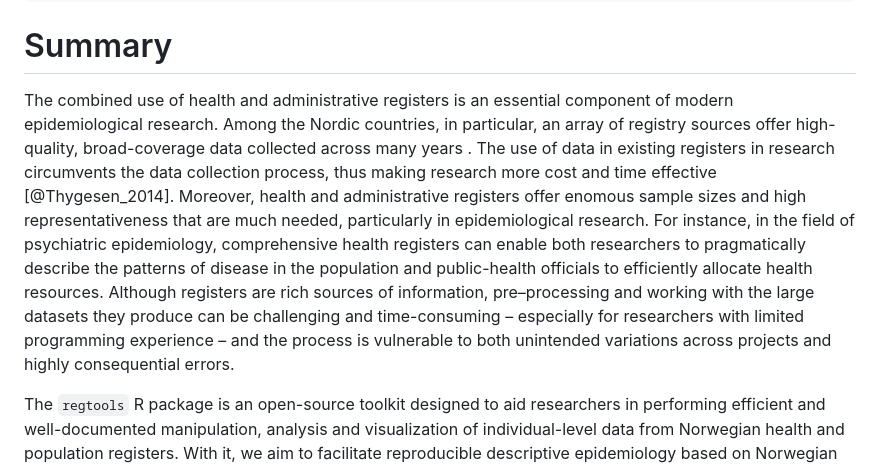
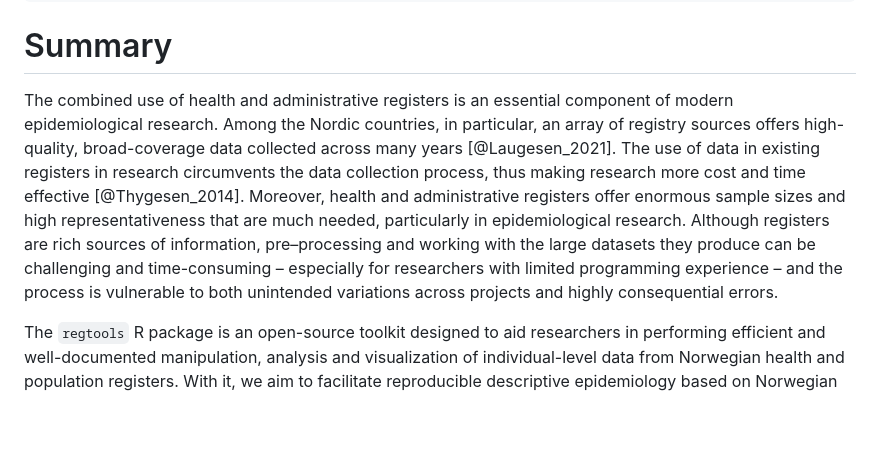
Before and after one commit to lauriejh/regtools, a Markdown page: paper.md, the part around the change. Drawn GitHub-style; blank space fills up the shorter version.

```diff
--- a/paper.md
+++ b/paper.md
@@ -49,7 +49,7 @@ bibliography: paper.bib
 
 <!-- Summary describing the high-level functionality and purpose of the software for a diverse, non-specialist audience -->
 
-The combined use of health and administrative registers is an essential component of modern epidemiological research. Among the Nordic countries, in particular, an array of registry sources offer high-quality, broad-coverage data collected across many years <!--# cite https://www.tandfonline.com/doi/abs/10.2147/CLEP.S314959 ? -->. The use of data in existing registers in research circumvents the data collection process, thus making research more cost and time effective [@Thygesen_2014]. Moreover, health and administrative registers offer enomous sample sizes and high representativeness that are much needed, particularly in epidemiological research. For instance, in the field of psychiatric epidemiology, comprehensive health registers can enable both researchers to pragmatically describe the patterns of disease in the population and public-health officials to efficiently allocate health resources. <!--# I think I would cut the prior sentence, up to you if you think it adds something important --> Although registers are rich sources of information, pre–processing and working with the large datasets they produce can be challenging and time-consuming – especially for researchers with limited programming experience – and the process is vulnerable to both unintended variations across projects and highly consequential errors.
+The combined use of health and administrative registers is an essential component of modern epidemiological research. Among the Nordic countries, in particular, an array of registry sources offers high-quality, broad-coverage data collected across many years [@Laugesen_2021]. The use of data in existing registers in research circumvents the data collection process, thus making research more cost and time effective [@Thygesen_2014]. Moreover, health and administrative registers offer enormous sample sizes and high representativeness that are much needed, particularly in epidemiological research. Although registers are rich sources of information, pre–processing and working with the large datasets they produce can be challenging and time-consuming – especially for researchers with limited programming experience – and the process is vulnerable to both unintended variations across projects and highly consequential errors.
 
 The `regtools` R package is an open-source toolkit designed to aid researchers in performing efficient and well-documented manipulation, analysis and visualization of individual-level data from Norwegian health and population registers. With it, we aim to facilitate reproducible descriptive epidemiology based on Norwegian health data, supplemented with sociodemographic information, such as income and education information, from other registry sources. The package includes functions to validate, filter, and link health (diagnostic) and administrative (sociodemographic) data. For transparency, each function creates a log that document the function's internal data processing, warnings/errors, and corresponding outputs. Finally, considering the extensive of use of registers in epidemiological research, `regtools` includes functions intended to help users compute common descriptive epidemiology statistics, such as prevalence and incidence rates, and visualize the underlying data.
 
```
